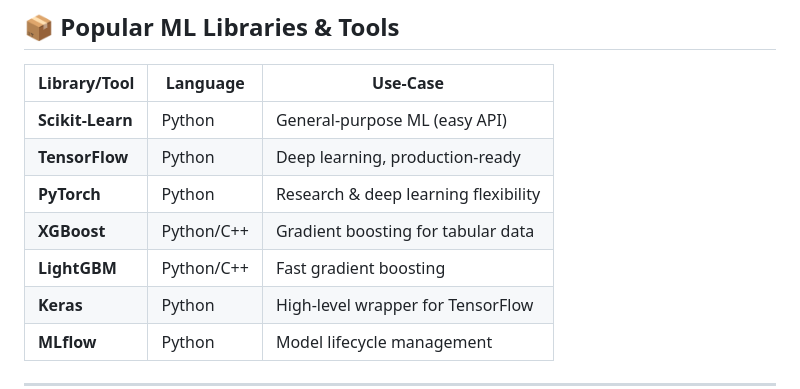
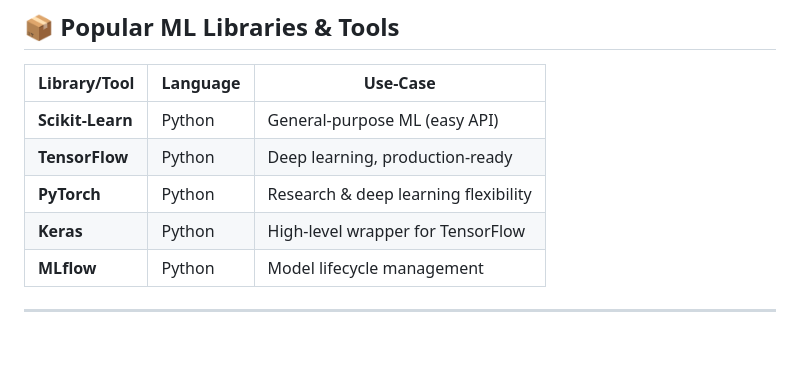
Before and after one commit to 1sumer/Python-SQL-Machine_Learning, a Markdown page: Machine_Learning/Machine_Learning_Cheat_Sheet.md, the part around the change. GitHub-like rendering; blank space fills up the shorter version.

Commit message:
Modified

```diff
--- a/Machine_Learning/Machine_Learning_Cheat_Sheet.md
+++ b/Machine_Learning/Machine_Learning_Cheat_Sheet.md
@@ -68,8 +68,6 @@
 | **Scikit-Learn** | Python     | General-purpose ML (easy API)        |
 | **TensorFlow**   | Python     | Deep learning, production-ready      |
 | **PyTorch**      | Python     | Research & deep learning flexibility |
-| **XGBoost**      | Python/C++ | Gradient boosting for tabular data   |
-| **LightGBM**     | Python/C++ | Fast gradient boosting               |
 | **Keras**        | Python     | High-level wrapper for TensorFlow    |
 | **MLflow**       | Python     | Model lifecycle management           |
 
```
